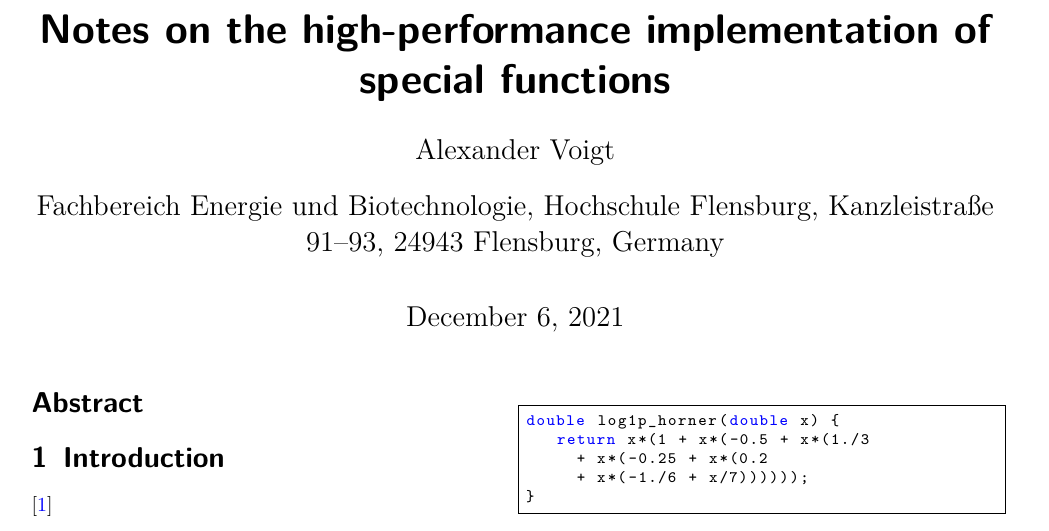
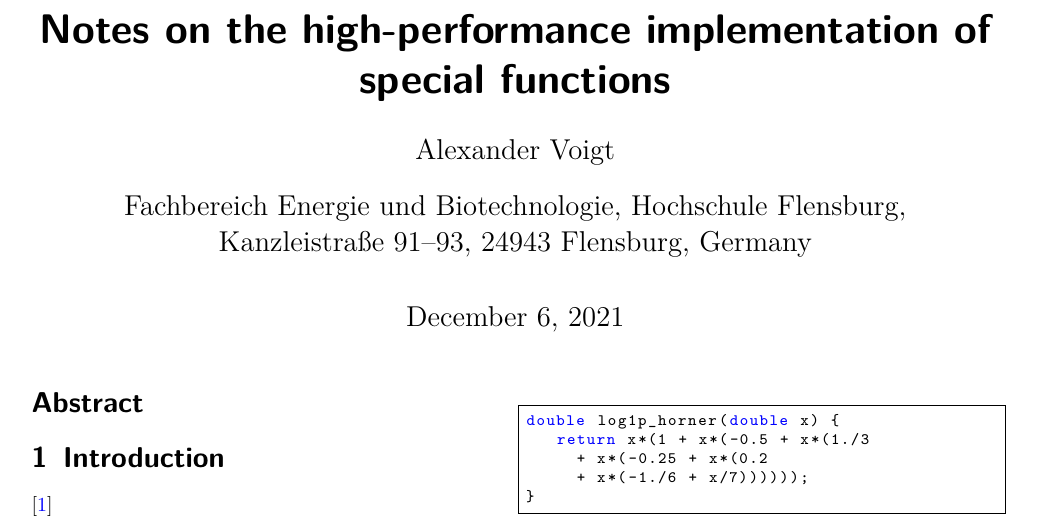
Before and after one commit to Expander/paper-li2, a LaTeX document (paper.tex): part of page 1 of 2, cut so that both start at the same text. Compiled offline with pdfLaTeX.

Commit message:
improve affiliation

```diff
--- a/paper.tex
+++ b/paper.tex
@@ -47,7 +47,7 @@
 
 \title{\mytitle}
 \author{\myauthor}
-\affil{Fachbereich Energie und Biotechnologie, Hochschule Flensburg, Kanzleistraße 91--93, 24943 Flensburg, Germany}
+\affil{Fachbereich Energie und Biotechnologie, Hochschule Flensburg,\\ Kanzleistra{\ss}e 91--93, 24943 Flensburg, Germany}
 \date{\today}
 
 \begin{document}
```
